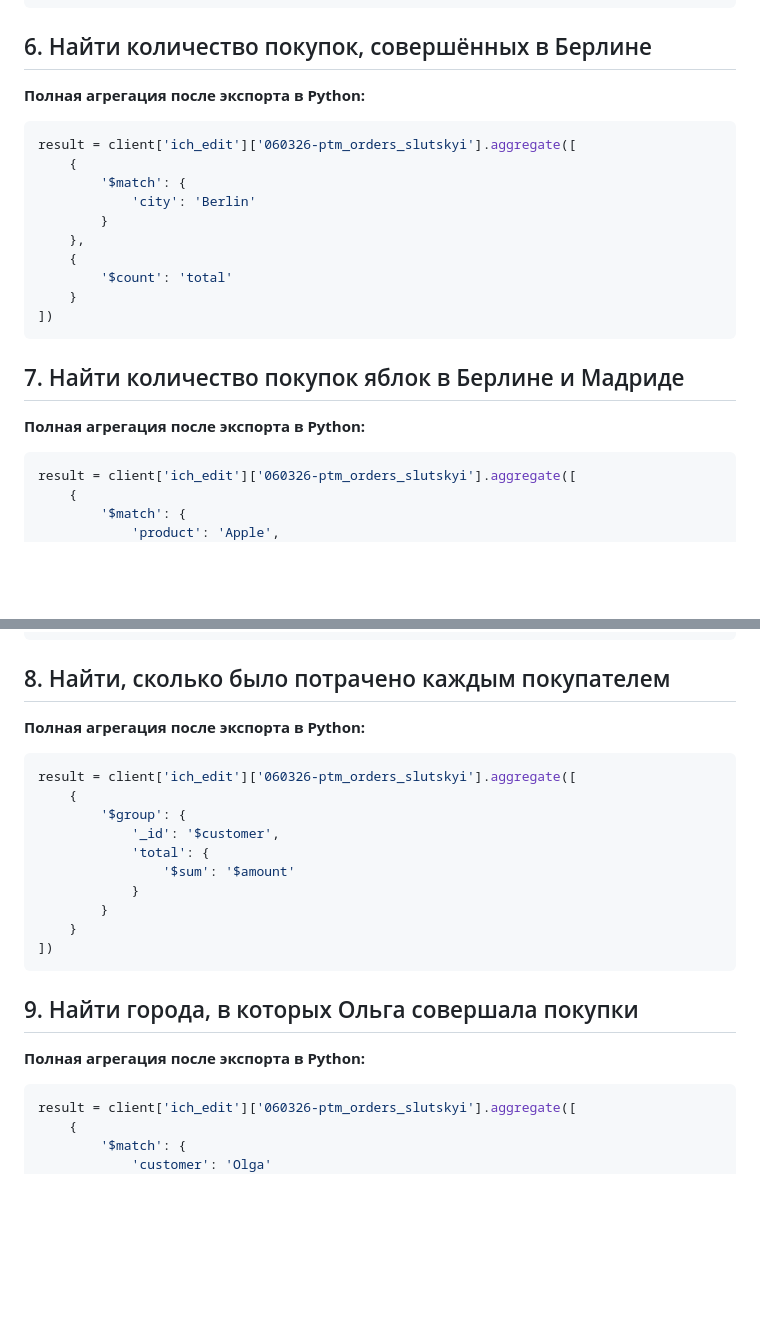
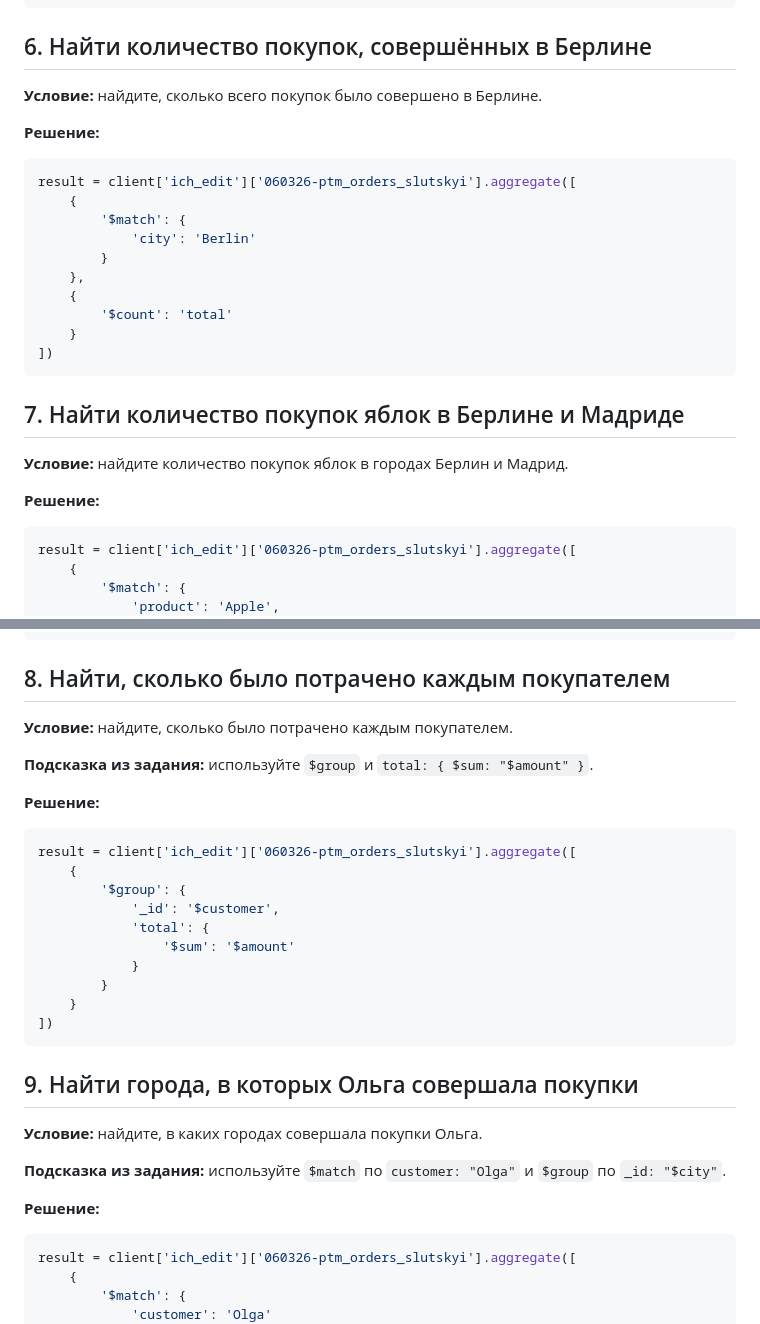
Before and after one commit to bohdan-slutskyi/db-homework, a Markdown page: 63__Database 46.2 MongoDB: Создание и наполнение коллекций. Агрегация. Часть 2/homework_16.md, 2 parts joined by grey strips. Drawn GitHub-style; blank space fills up the shorter version.

````diff
--- a/63__Database 46.2 MongoDB: Создание и наполнение коллекций. Агрегация. Часть 2/homework_16.md
+++ b/63__Database 46.2 MongoDB: Создание и наполнение коллекций. Агрегация. Часть 2/homework_16.md
@@ -93,7 +116,9 @@ result = client['ich_edit']['060326-ptm_orders_slutskyi'].aggregate([
 
 ## 6. Найти количество покупок, совершённых в Берлине
 
-**Полная агрегация после экспорта в Python:**
+**Условие:** найдите, сколько всего покупок было совершено в Берлине.
+
+**Решение:**
 
 ```python
 result = client['ich_edit']['060326-ptm_orders_slutskyi'].aggregate([
@@ -110,7 +135,9 @@ result = client['ich_edit']['060326-ptm_orders_slutskyi'].aggregate([
 
 ## 7. Найти количество покупок яблок в Берлине и Мадриде
 
-**Полная агрегация после экспорта в Python:**
+**Условие:** найдите количество покупок яблок в городах Берлин и Мадрид.
+
+**Решение:**
 
 ```python
 result = client['ich_edit']['060326-ptm_orders_slutskyi'].aggregate([
@@ -133,7 +160,11 @@ result = client['ich_edit']['060326-ptm_orders_slutskyi'].aggregate([
 
 ## 8. Найти, сколько было потрачено каждым покупателем
 
-**Полная агрегация после экспорта в Python:**
+**Условие:** найдите, сколько было потрачено каждым покупателем.
+
+**Подсказка из задания:** используйте `$group` и `total: { $sum: "$amount" }`.
+
+**Решение:**
 
 ```python
 result = client['ich_edit']['060326-ptm_orders_slutskyi'].aggregate([
@@ -150,7 +181,11 @@ result = client['ich_edit']['060326-ptm_orders_slutskyi'].aggregate([
 
 ## 9. Найти города, в которых Ольга совершала покупки
 
-**Полная агрегация после экспорта в Python:**
+**Условие:** найдите, в каких городах совершала покупки Ольга.
+
+**Подсказка из задания:** используйте `$match` по `customer: "Olga"` и `$group` по `_id: "$city"`.
+
+**Решение:**
 
 ```python
 result = client['ich_edit']['060326-ptm_orders_slutskyi'].aggregate([
````
Also changed, not shown: other parts of 63__Database 46.2 MongoDB: Создание и наполнение коллекций. Агрегация. Часть 2/homework_16.md (+27 -4 lines).
